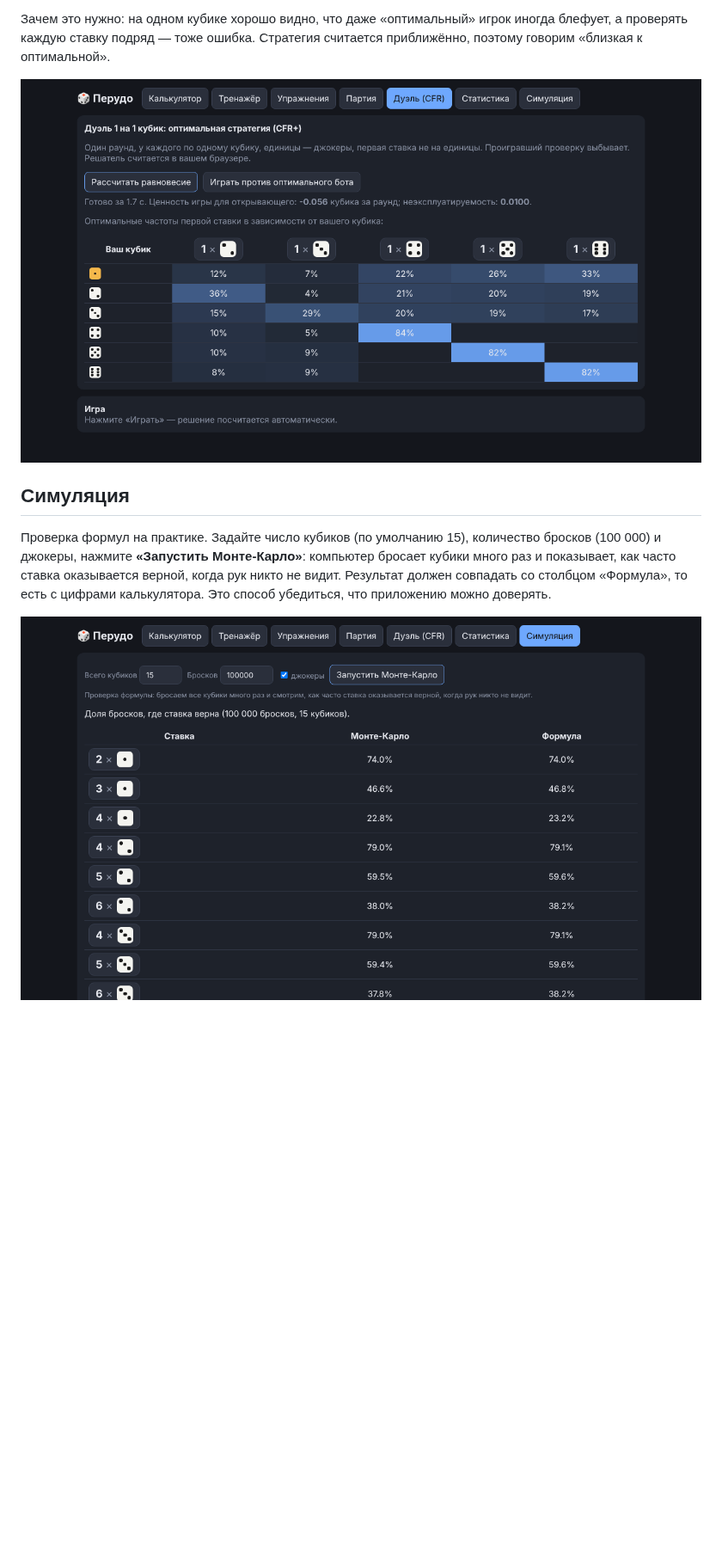
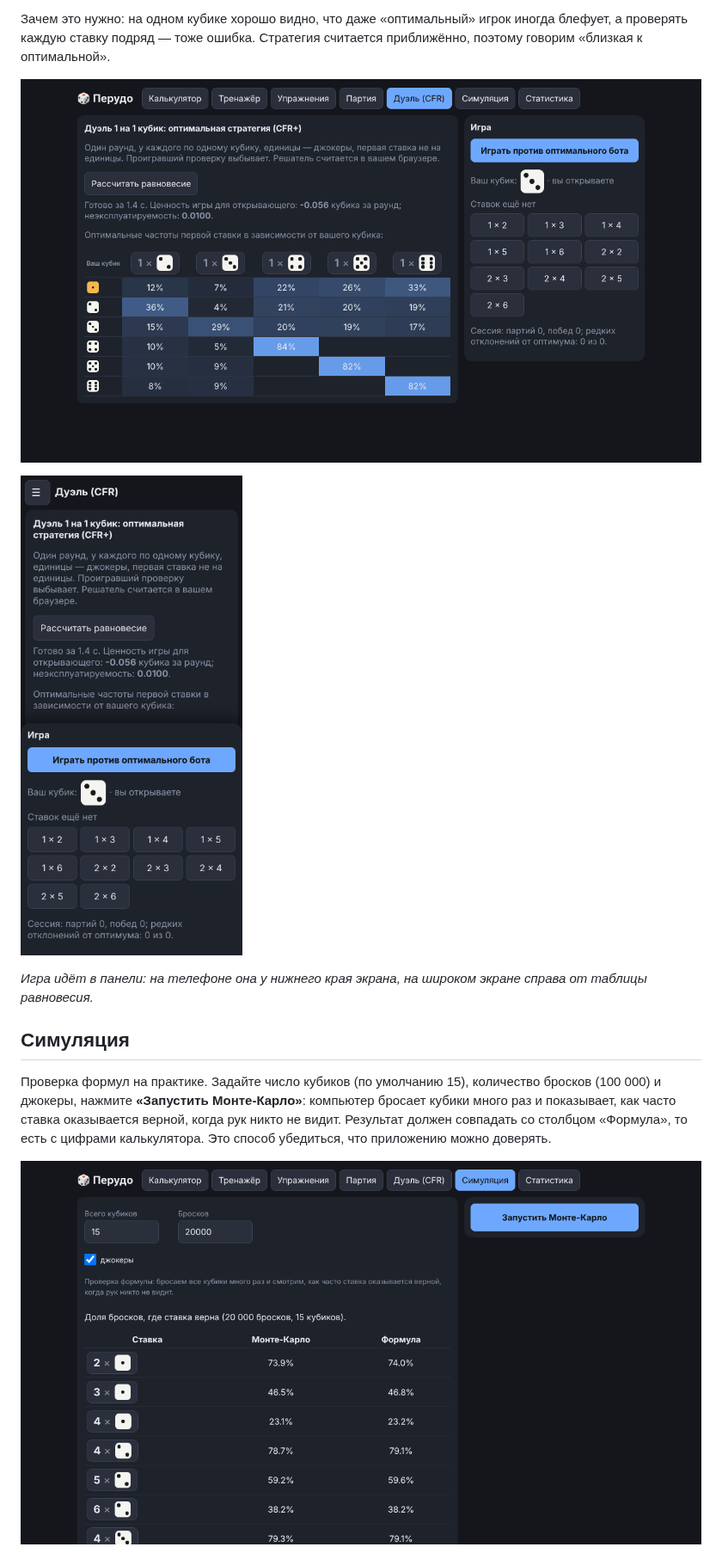
Before and after one commit to Wwwoper/perudo-trainer, a Markdown page: README.md, the part around one of its changes. Shown at 86% size. Drawn GitHub-style; pictures changed too: docs/img/duel-desktop.png, docs/img/duel-phone.png (added), docs/img/sim-desktop.png; blank space fills up the shorter version.

```diff
--- a/README.md
+++ b/README.md
@@ -253,6 +253,10 @@
 
 ![Дуэль](docs/img/duel-desktop.png)
 
+![Дуэль на телефоне](docs/img/duel-phone.png)
+
+*Игра идёт в панели: на телефоне она у нижнего края экрана, на широком экране справа от таблицы равновесия.*
+
 ## Симуляция
 
 Проверка формул на практике. Задайте число кубиков (по умолчанию 15), количество бросков (100 000) и джокеры, нажмите **«Запустить Монте-Карло»**: компьютер бросает кубики много раз и показывает, как часто ставка оказывается верной, когда рук никто не видит. Результат должен совпадать со столбцом «Формула», то есть с цифрами калькулятора. Это способ убедиться, что приложению можно доверять.
```
Also changed, not shown: other parts of README.md (+8 -2 lines), docs/img/sim-phone.png (added), docs/img/stats-desktop.png, docs/img/stats-phone.png (added), 6 other files.
